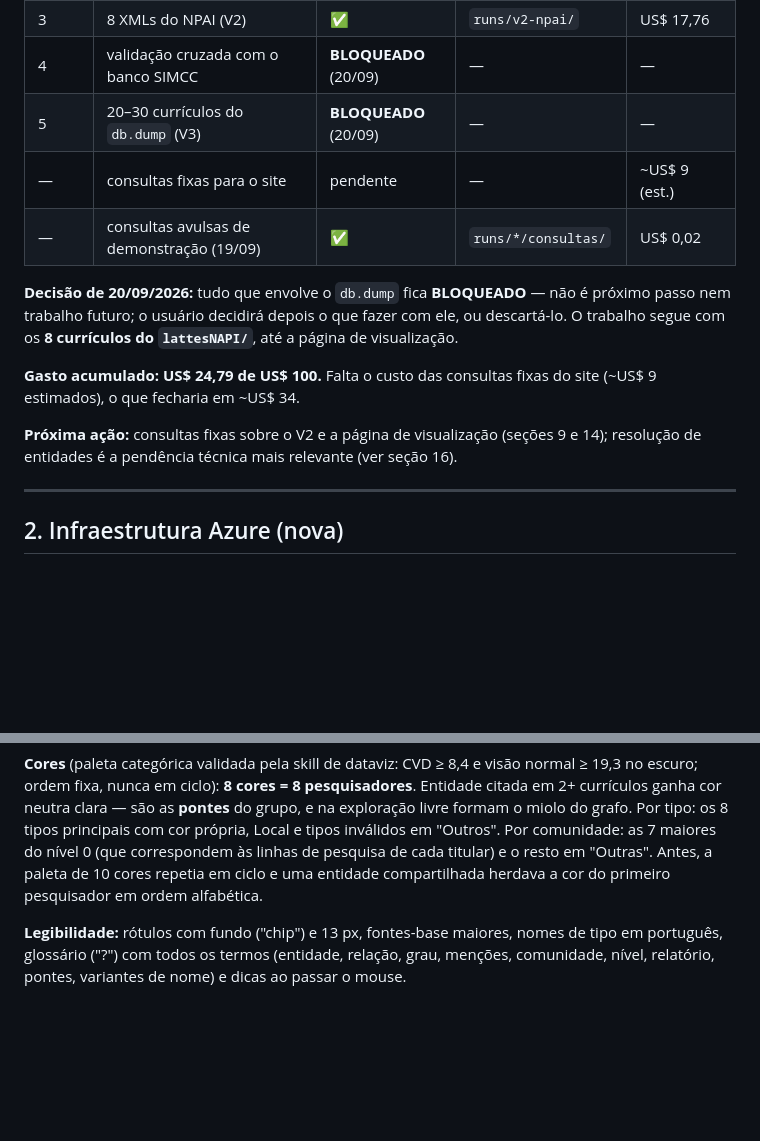
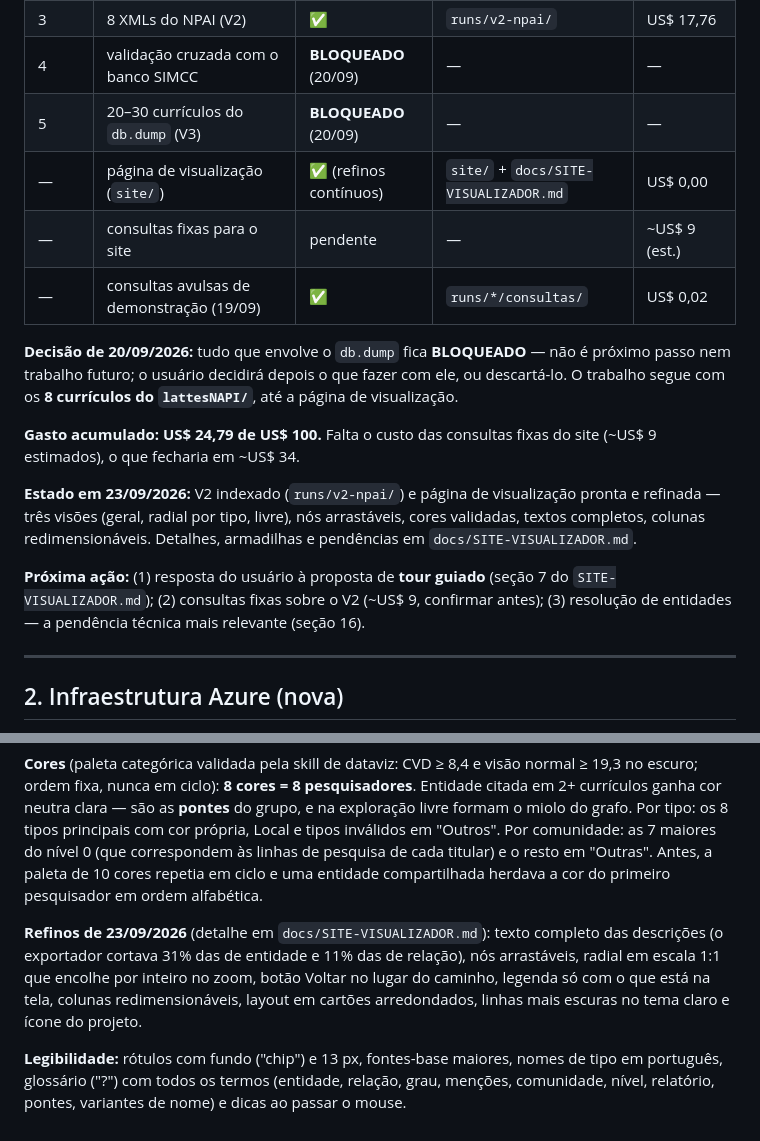
Before and after one commit to FNevs/lattes-graphrag, a Markdown page: docs/REGISTRO-EXECUCAO-TCC2.md, 2 parts joined by grey strips. GitHub-like rendering; blank space fills up the shorter version.

```diff
--- a/docs/REGISTRO-EXECUCAO-TCC2.md
+++ b/docs/REGISTRO-EXECUCAO-TCC2.md
@@ -22,6 +22,7 @@ Evidências brutas (scripts de diagnóstico, logs, simulações): `runs/_evidenc
 | 3 | 8 XMLs do NPAI (V2) | ✅ | `runs/v2-npai/` | US$ 17,76 |
 | 4 | validação cruzada com o banco SIMCC | **BLOQUEADO** (20/09) | — | — |
 | 5 | 20–30 currículos do `db.dump` (V3) | **BLOQUEADO** (20/09) | — | — |
+| — | página de visualização (`site/`) | ✅ (refinos contínuos) | `site/` + `docs/SITE-VISUALIZADOR.md` | US$ 0,00 |
 | — | consultas fixas para o site | pendente | — | ~US$ 9 (est.) |
 | — | consultas avulsas de demonstração (19/09) | ✅ | `runs/*/consultas/` | US$ 0,02 |
 
@@ -33,8 +34,14 @@ visualização.
 **Gasto acumulado: US$ 24,79 de US$ 100.** Falta o custo das consultas fixas do site
 (~US$ 9 estimados), o que fecharia em ~US$ 34.
 
-**Próxima ação:** consultas fixas sobre o V2 e a página de visualização (seções 9 e 14);
-resolução de entidades é a pendência técnica mais relevante (ver seção 16).
+**Estado em 23/09/2026:** V2 indexado (`runs/v2-npai/`) e página de visualização pronta e
+refinada — três visões (geral, radial por tipo, livre), nós arrastáveis, cores validadas,
+textos completos, colunas redimensionáveis. Detalhes, armadilhas e pendências em
+`docs/SITE-VISUALIZADOR.md`.
+
+**Próxima ação:** (1) resposta do usuário à proposta de **tour guiado** (seção 7 do
+`SITE-VISUALIZADOR.md`); (2) consultas fixas sobre o V2 (~US$ 9, confirmar antes);
+(3) resolução de entidades — a pendência técnica mais relevante (seção 16).
 
 ---
 
@@ -777,6 +784,12 @@ correspondem às linhas de pesquisa de cada titular) e o resto em "Outras". Ante
 de 10 cores repetia em ciclo e uma entidade compartilhada herdava a cor do primeiro
 pesquisador em ordem alfabética.
 
+**Refinos de 23/09/2026** (detalhe em `docs/SITE-VISUALIZADOR.md`): texto completo das
+descrições (o exportador cortava 31% das de entidade e 11% das de relação), nós arrastáveis,
+radial em escala 1:1 que encolhe por inteiro no zoom, botão Voltar no lugar do caminho,
+legenda só com o que está na tela, colunas redimensionáveis, layout em cartões arredondados,
+linhas mais escuras no tema claro e ícone do projeto.
+
 **Legibilidade:** rótulos com fundo ("chip") e 13 px, fontes-base maiores, nomes de tipo em
 português, glossário ("?") com todos os termos (entidade, relação, grau, menções,
 comunidade, nível, relatório, pontes, variantes de nome) e dicas ao passar o mouse.
```
Also changed, not shown: docs/SITE-VISUALIZADOR.md (added, +180 -0 lines).
